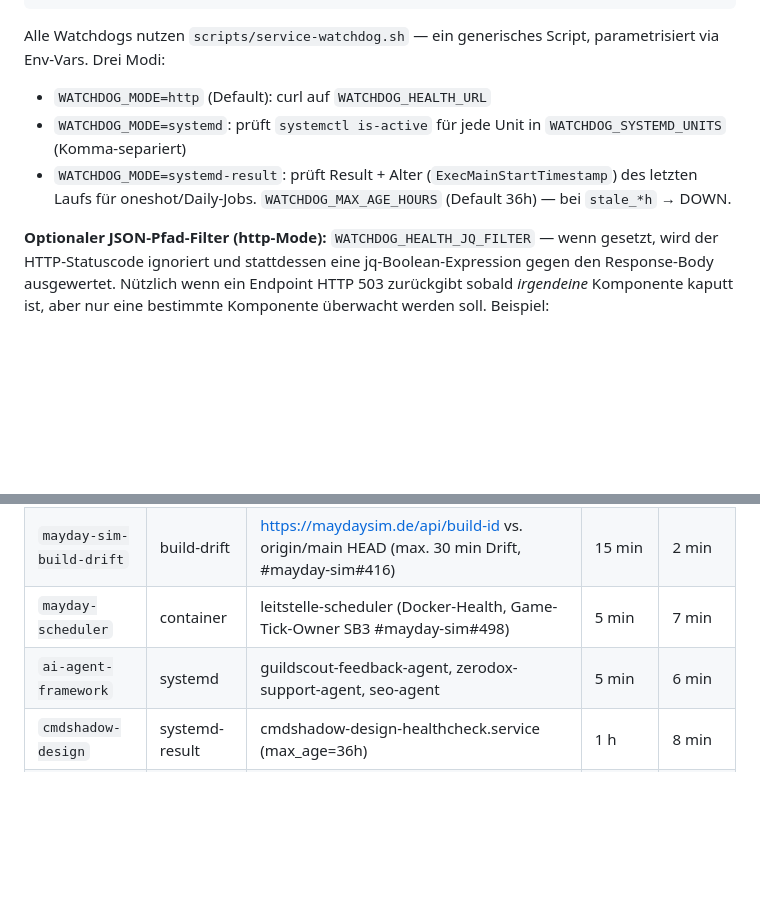
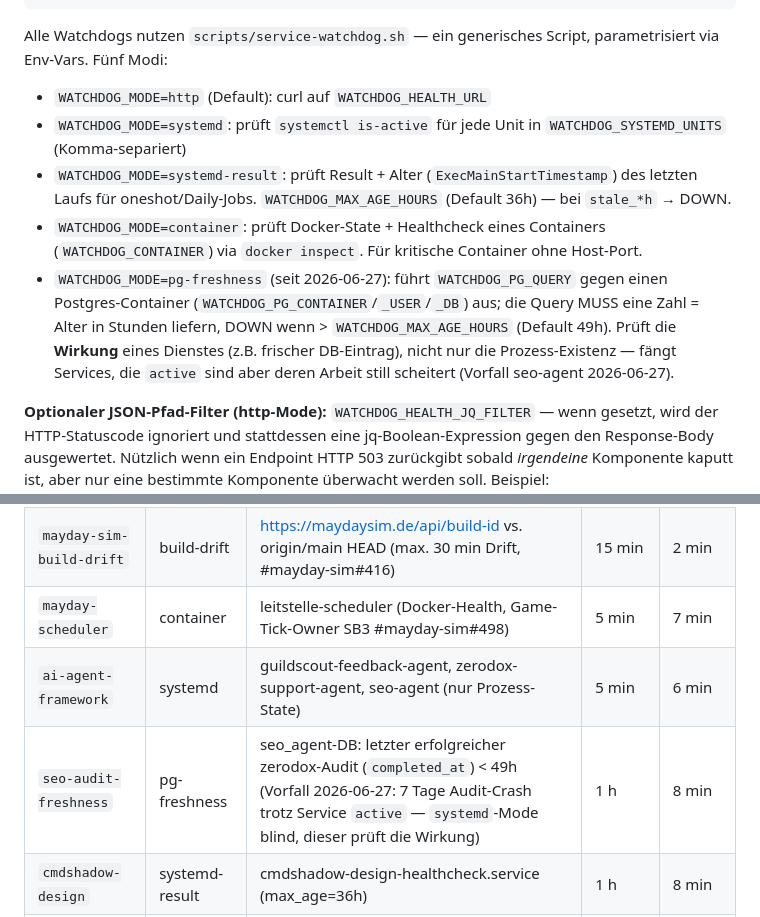
Before and after one commit to Commandershadow9/shadowops-bot, a Markdown page: deploy/MONITORING_SETUP.md, 2 parts joined by grey strips. GitHub-like rendering; blank space fills up the shorter version.

Commit message:
docs(monitoring): pg-freshness-Mode + seo-audit-freshness-watchdog dokumentieren
Ergänzt die Doku zum Code aus 4775d4e: neuer WATCHDOG_MODE=pg-freshness
(DB-Frische-Check) + Familie-Tabellen-Eintrag seo-audit-freshness. Mode-Liste
von 'Drei' auf 'Fünf' korrigiert (container-Mode fehlte ebenfalls in der Doku).

Co-Authored-By: Claude Opus 4.8 (1M context) <noreply@anthropic.com>

````diff
--- a/deploy/MONITORING_SETUP.md
+++ b/deploy/MONITORING_SETUP.md
@@ -27,10 +27,12 @@
 ```
 
 Alle Watchdogs nutzen `scripts/service-watchdog.sh` — ein generisches
-Script, parametrisiert via Env-Vars. Drei Modi:
+Script, parametrisiert via Env-Vars. Fünf Modi:
 - `WATCHDOG_MODE=http` (Default): curl auf `WATCHDOG_HEALTH_URL`
 - `WATCHDOG_MODE=systemd`: prüft `systemctl is-active` für jede Unit in `WATCHDOG_SYSTEMD_UNITS` (Komma-separiert)
 - `WATCHDOG_MODE=systemd-result`: prüft Result + Alter (`ExecMainStartTimestamp`) des letzten Laufs für oneshot/Daily-Jobs. `WATCHDOG_MAX_AGE_HOURS` (Default 36h) — bei `stale_*h` → DOWN.
+- `WATCHDOG_MODE=container`: prüft Docker-State + Healthcheck eines Containers (`WATCHDOG_CONTAINER`) via `docker inspect`. Für kritische Container ohne Host-Port.
+- `WATCHDOG_MODE=pg-freshness` (seit 2026-06-27): führt `WATCHDOG_PG_QUERY` gegen einen Postgres-Container (`WATCHDOG_PG_CONTAINER`/`_USER`/`_DB`) aus; die Query MUSS eine Zahl = Alter in Stunden liefern, DOWN wenn > `WATCHDOG_MAX_AGE_HOURS` (Default 49h). Prüft die **Wirkung** eines Dienstes (z.B. frischer DB-Eintrag), nicht nur die Prozess-Existenz — fängt Services, die `active` sind aber deren Arbeit still scheitert (Vorfall seo-agent 2026-06-27).
 
 **Optionaler JSON-Pfad-Filter (http-Mode):** `WATCHDOG_HEALTH_JQ_FILTER` — wenn gesetzt, wird der HTTP-Statuscode ignoriert und stattdessen eine jq-Boolean-Expression gegen den Response-Body ausgewertet. Nützlich wenn ein Endpoint HTTP 503 zurückgibt sobald *irgendeine* Komponente kaputt ist, aber nur eine bestimmte Komponente überwacht werden soll. Beispiel: `WATCHDOG_HEALTH_JQ_FILTER=.components.ci_runner.ok`. Test-Coverage: `tests/unit/test_service_watchdog_jq_filter.py`.
 
@@ -194,7 +196,8 @@ echo '{"last_status":"up","last_alert_at":"","consecutive_failures":0}' \
 | `mayday-ci-runner` | http + jq-filter | http://10.8.0.10:9100/health, filter `.components.ci_runner.ok` (#mayday-sim#425) | 5 min | 7 min |
 | `mayday-sim-build-drift` | build-drift | https://maydaysim.de/api/build-id vs. origin/main HEAD (max. 30 min Drift, #mayday-sim#416) | 15 min | 2 min |
 | `mayday-scheduler` | container | leitstelle-scheduler (Docker-Health, Game-Tick-Owner SB3 #mayday-sim#498) | 5 min | 7 min |
-| `ai-agent-framework` | systemd | guildscout-feedback-agent, zerodox-support-agent, seo-agent | 5 min | 6 min |
+| `ai-agent-framework` | systemd | guildscout-feedback-agent, zerodox-support-agent, seo-agent (nur Prozess-State) | 5 min | 6 min |
+| `seo-audit-freshness` | pg-freshness | seo_agent-DB: letzter erfolgreicher zerodox-Audit (`completed_at`) < 49h (Vorfall 2026-06-27: 7 Tage Audit-Crash trotz Service `active` — `systemd`-Mode blind, dieser prüft die Wirkung) | 1 h | 8 min |
 | `cmdshadow-design` | systemd-result | cmdshadow-design-healthcheck.service (max_age=36h) | 1 h | 8 min |
 | `disk-hygiene` | disk + auto-prune | Auto-Prune (docker builder/image + journald) bei Disk >85%, Alarm >90% (Selbstpflege seit 2026-05-30) | 1 h | — |
 | `doku-drift` | doku-drift | Container-Ports vs. Port-Map + MEMORY.md-Limit (<200), nur Alarm (Selbstpflege seit 2026-05-30) | täglich 06:30 | — |
````
